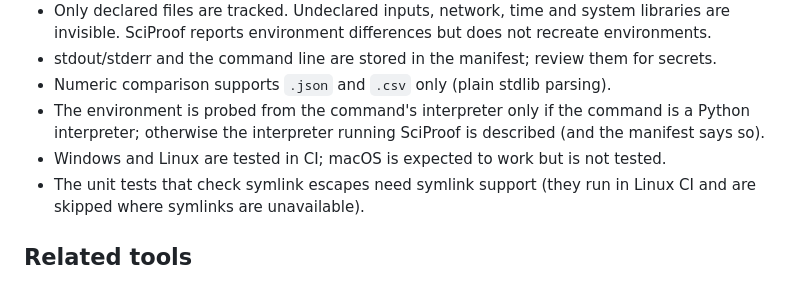
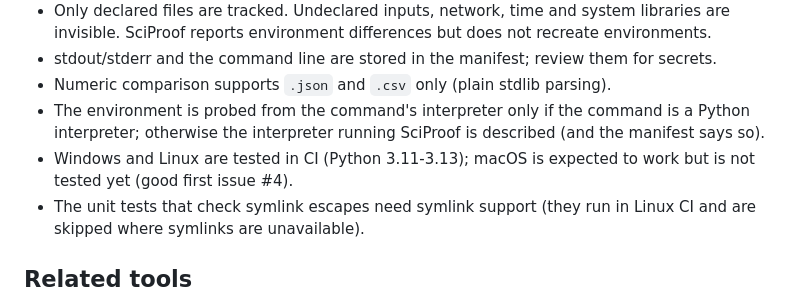
Before and after one commit to Aaqibhafeezkhan/sciproof, a Markdown page: README.md, the part around one of its changes. GitHub-like rendering.

```diff
--- a/README.md
+++ b/README.md
@@ -147,7 +150,7 @@ Manifest format: [docs/MANIFEST.md](docs/MANIFEST.md).
 * Numeric comparison supports `.json` and `.csv` only (plain stdlib parsing).
 * The environment is probed from the command's interpreter only if the command is a Python
   interpreter; otherwise the interpreter running SciProof is described (and the manifest says so).
-* Windows and Linux are tested in CI; macOS is expected to work but is not tested.
+* Windows and Linux are tested in CI (Python 3.11-3.13); macOS is expected to work but is not tested yet (good first issue #4).
 * The unit tests that check symlink escapes need symlink support (they run in Linux CI and are
   skipped where symlinks are unavailable).
 
```
Also changed, not shown: other parts of README.md (+3 -0 lines).
